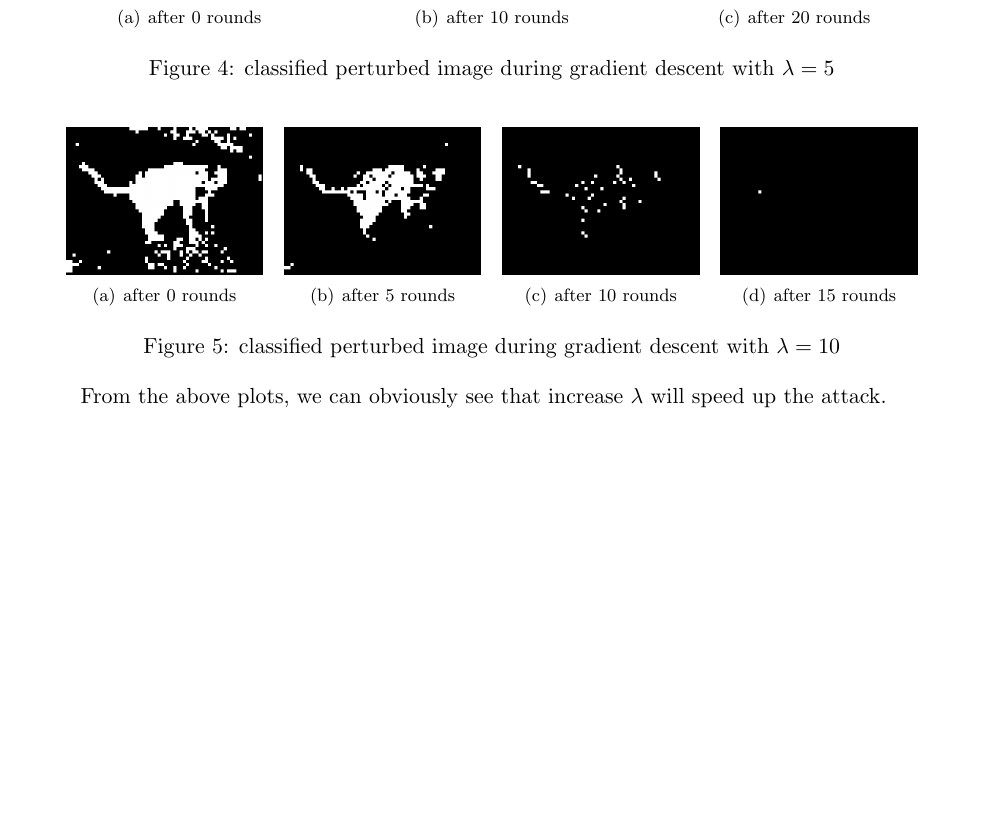
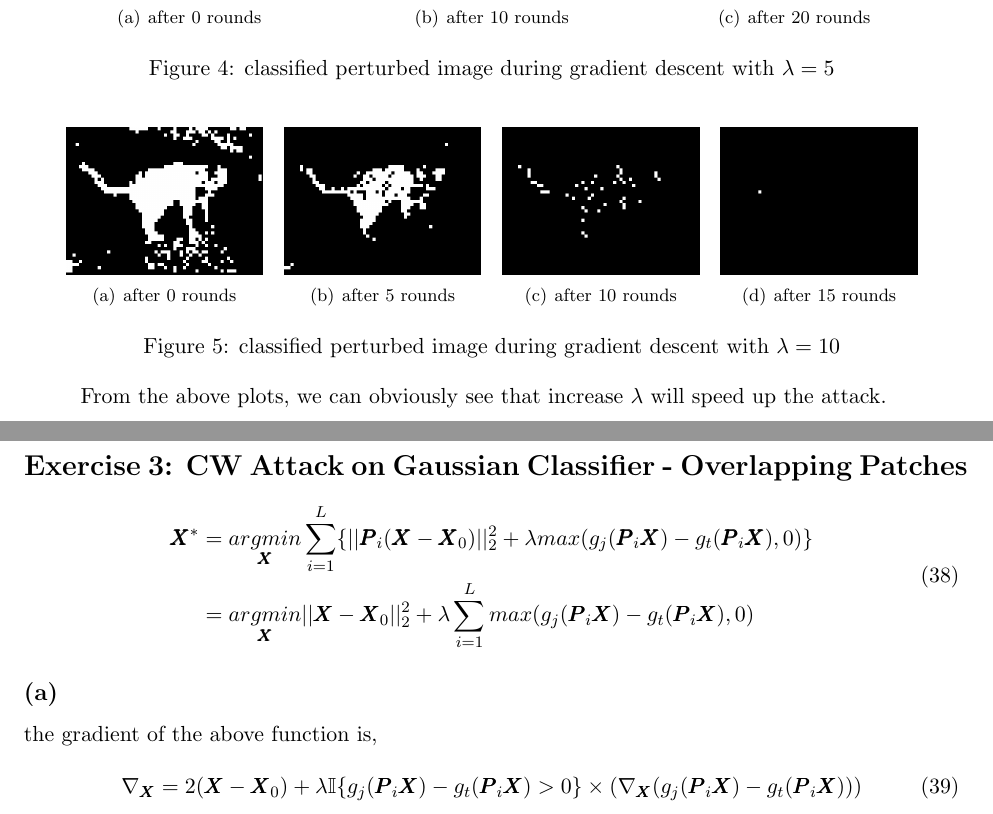
Before and after one commit to AClouDitation/ECE595ML, a LaTeX problem sheet (hw05/hw05.tex): part of page 7 of 7 before the commit and two parts of pages 7 and 8 of 8 after it, the two joined at a grey line, cut so that both start at the same text, the shorter picture padded with empty space. Compiled offline with pdfLaTeX.

Commit message:
added exercise3 taks(a)

```diff
--- a/hw05/hw05.tex
+++ b/hw05/hw05.tex
@@ -367,4 +367,18 @@ For all three cases, all patches are classified as grass after applying perturba
 \end{figure}
 
 From the above plots, we can obviously see that increase $\lambda$ will speed up the attack.
+\pagebreak
+\section*{Exercise 3: CW Attack on Gaussian Classifier - Overlapping Patches}
+\begin{equation}
+\begin{split}
+\pmb{X}^*&=\underset{\pmb{X}}{argmin}\sum_{i=1}^{L}\{||\pmb{P}_i(\pmb{X}-\pmb{X}_0)||^2_2+\lambda max(g_j(\pmb{P}_i\pmb{X})-g_t(\pmb{P}_i\pmb{X}),0)\}\\
+&=\underset{\pmb{X}}{argmin}||\pmb{X}-\pmb{X}_0||^2_2+\lambda\sum_{i=1}^{L}max(g_j(\pmb{P}_i\pmb{X})-g_t(\pmb{P}_i\pmb{X}),0)
+\end{split}
+\end{equation}
+\subsection*{(a)} the gradient of the above function is,
+\begin{equation}
+\begin{split}
+\nabla_{\pmb{X}}=2(\pmb{X}-\pmb{X}_0)+\lambda\mathbb{I}\{g_j(\pmb{P}_i\pmb{X})-g_t(\pmb{P}_i\pmb{X})>0\}\times(\nabla_{\pmb{X}}(g_j(\pmb{P}_i\pmb{X})-g_t(\pmb{P}_i\pmb{X})))
+\end{split}
+\end{equation}
 \end{document}
```
Also changed, not shown: hw05/hw05.pdf.
